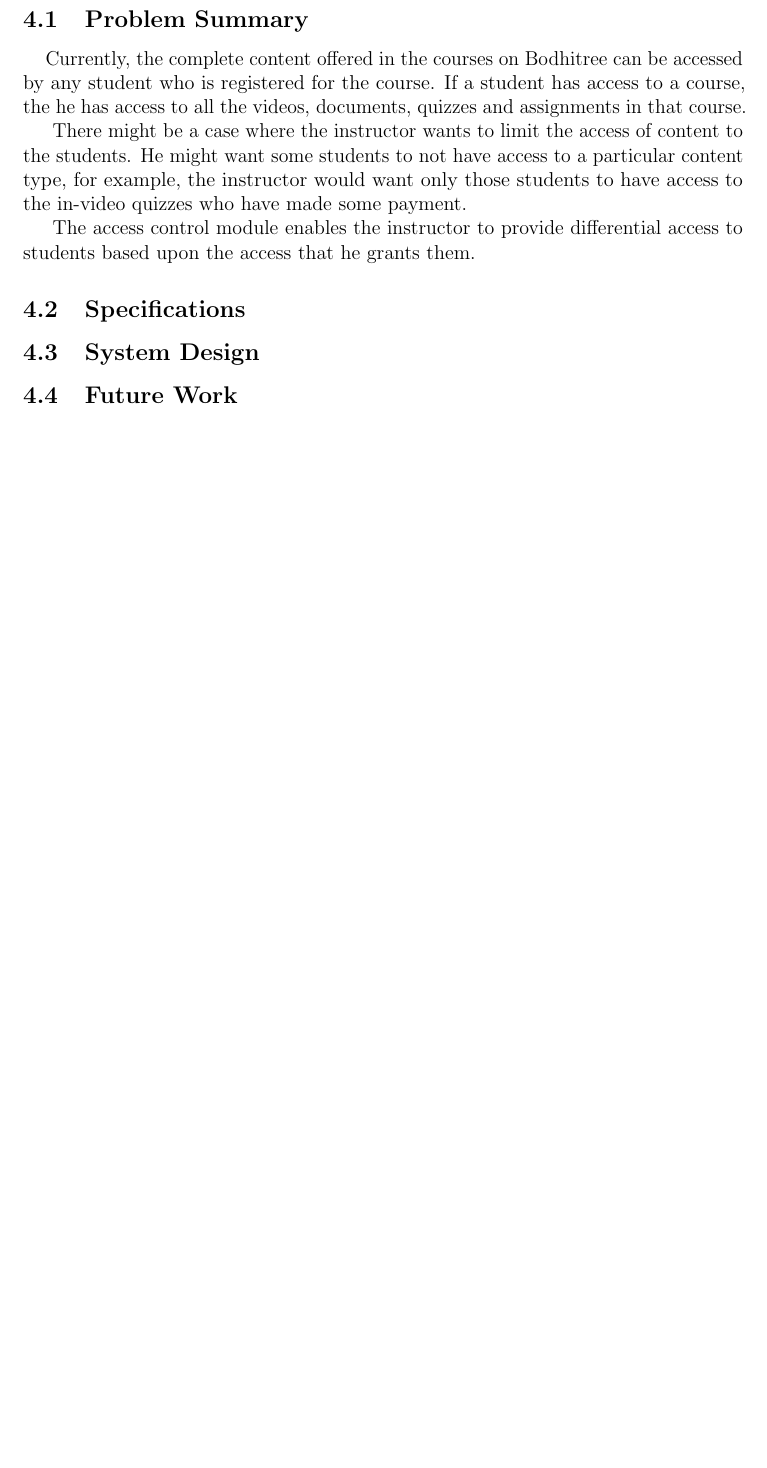
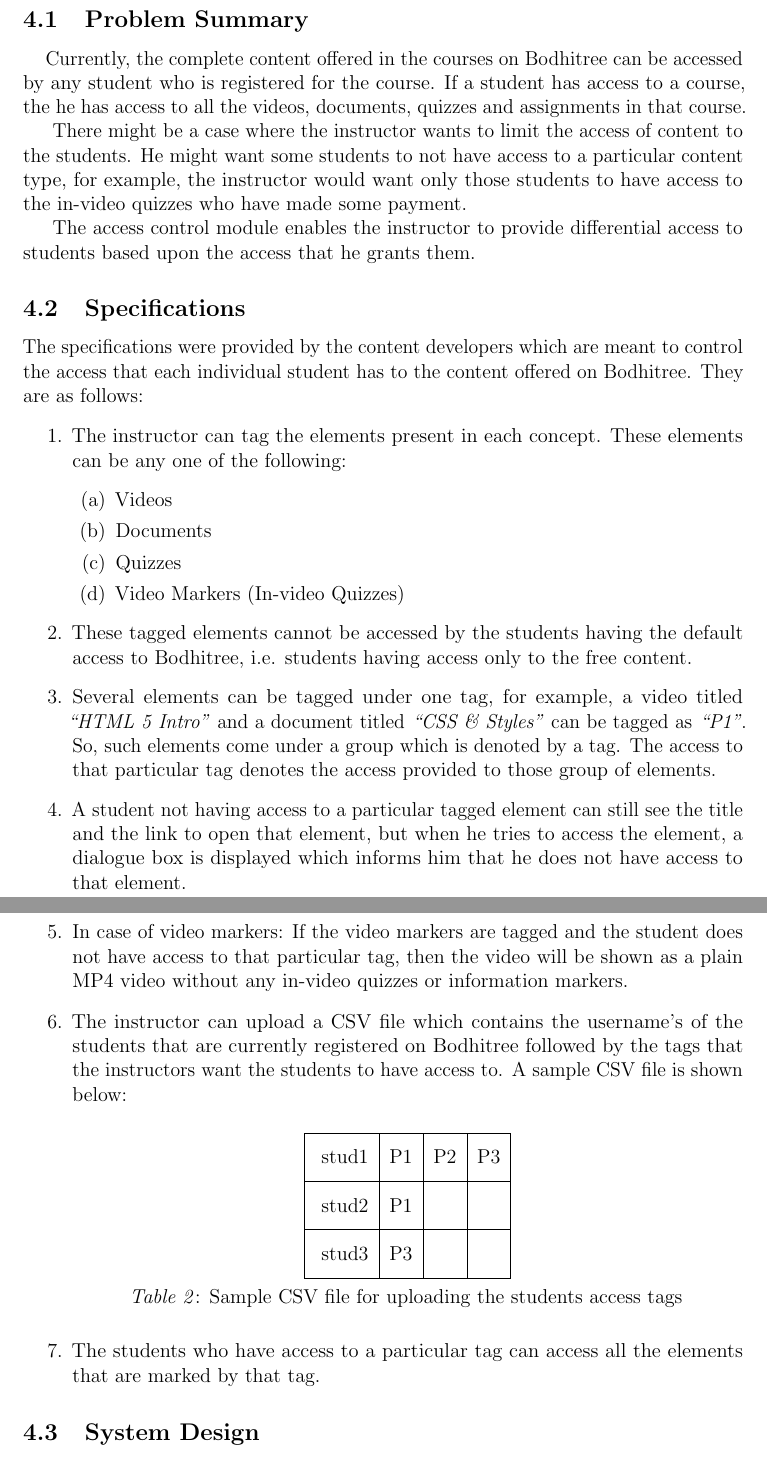
Before and after one commit to avijeet7/mtp-report, a LaTeX paper (Report.tex, which reads AccessControl.tex): part of page 13 of 15 before the commit and two parts of pages 13 and 14 of 16 after it, the two joined at a grey line, cut so that both start at the same text, the shorter picture padded with empty space. Compiled offline with pdfLaTeX.

Commit message:
completed access control specifications

```diff
--- a/AccessControl.tex
+++ b/AccessControl.tex
@@ -8,6 +8,36 @@
 
 \subsection{Specifications}
 
+The specifications were provided by the content developers which are meant to control the access that each individual student has to the content offered on Bodhitree. They are as follows:
+
+\begin{enumerate}
+	\item The instructor can tag the elements present in each concept. These elements can be any one of the following:
+	\begin{enumerate}
+		\item Videos
+		\item Documents
+		\item Quizzes
+		\item Video Markers (In-video Quizzes)
+	\end{enumerate}
+	\item These tagged elements cannot be accessed by the students having the default access to Bodhitree, i.e. students having access only to the free content.
+	\item Several elements can be tagged under one tag, for example, a video titled \textit{``HTML 5 Intro"} and a document titled \textit{``CSS \& Styles"} can be tagged as \textit{``P1"}. So, such elements come under a group which is denoted by a tag. The access to that particular tag denotes the access provided to those group of elements.
+	\item A student not having access to a particular tagged element can still see the title and the link to open that element, but when he tries to access the element, a dialogue box is displayed which informs him that he does not have access to that element.
+	\item In case of video markers: If the video markers are tagged and the student does not have access to that particular tag, then the video will be shown as a plain MP4 video without any in-video quizzes or information markers.
+	\item The instructor can upload a CSV file which contains the username's of the students that are currently registered on Bodhitree followed by the tags that the instructors want the students to have access to. A sample CSV file is shown below:
+
+	\begin{center}
+		\begin{tabular}{|c|c|c|c|}
+		\hline \rule[-2ex]{0pt}{5.5ex} stud1 & P1 & P2 & P3 \\
+		\hline \rule[-2ex]{0pt}{5.5ex} stud2 & P1 &  &  \\
+		\hline \rule[-2ex]{0pt}{5.5ex} stud3 & P3 &  &  \\
+		\hline
+		\end{tabular} \\
+		\vspace{0.2cm}
+		\textit{Table 2}: Sample CSV file for uploading the students access tags
+	\end{center}
+
+	\item The students who have access to a particular tag can access all the elements that are marked by that tag.
+\end{enumerate}
+
 \subsection{System Design}
 
-\subsection{Future Work}
+%\subsection{Future Work}
```
Also changed, not shown: MarksModule.tex (+7 -5 lines).
